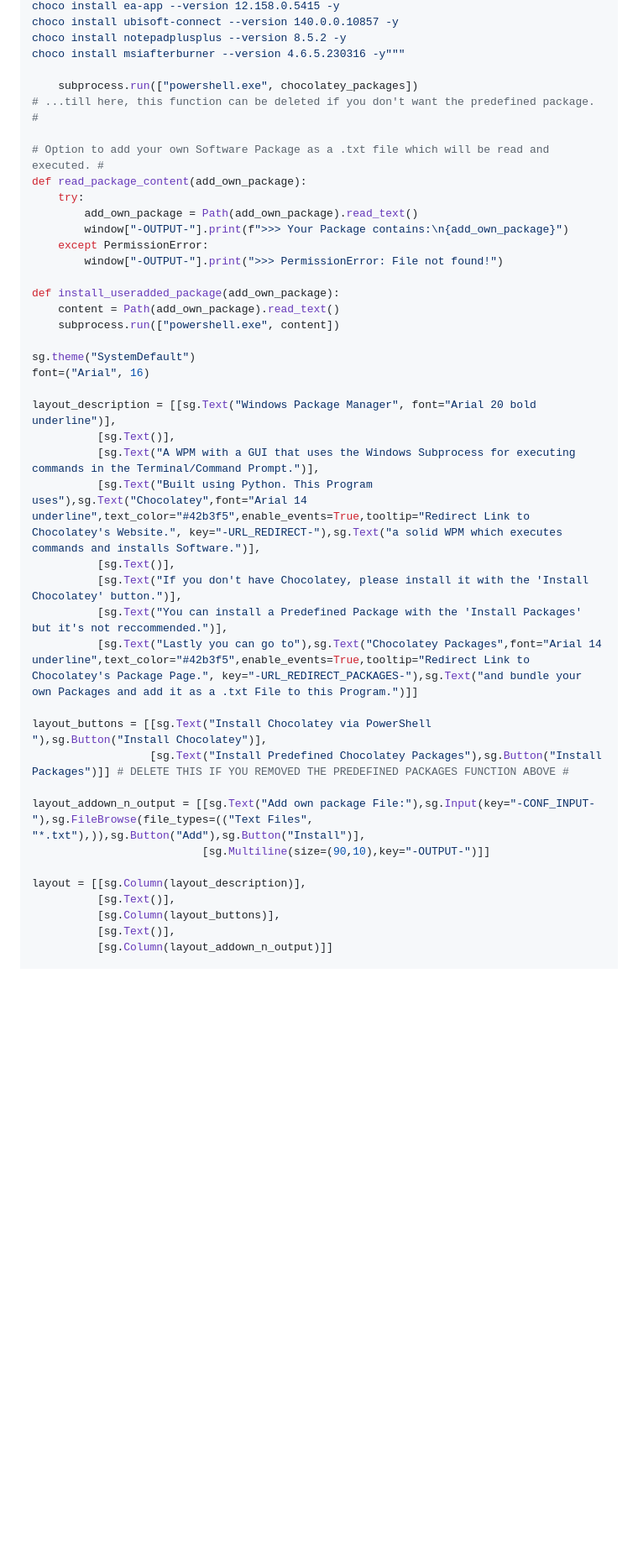
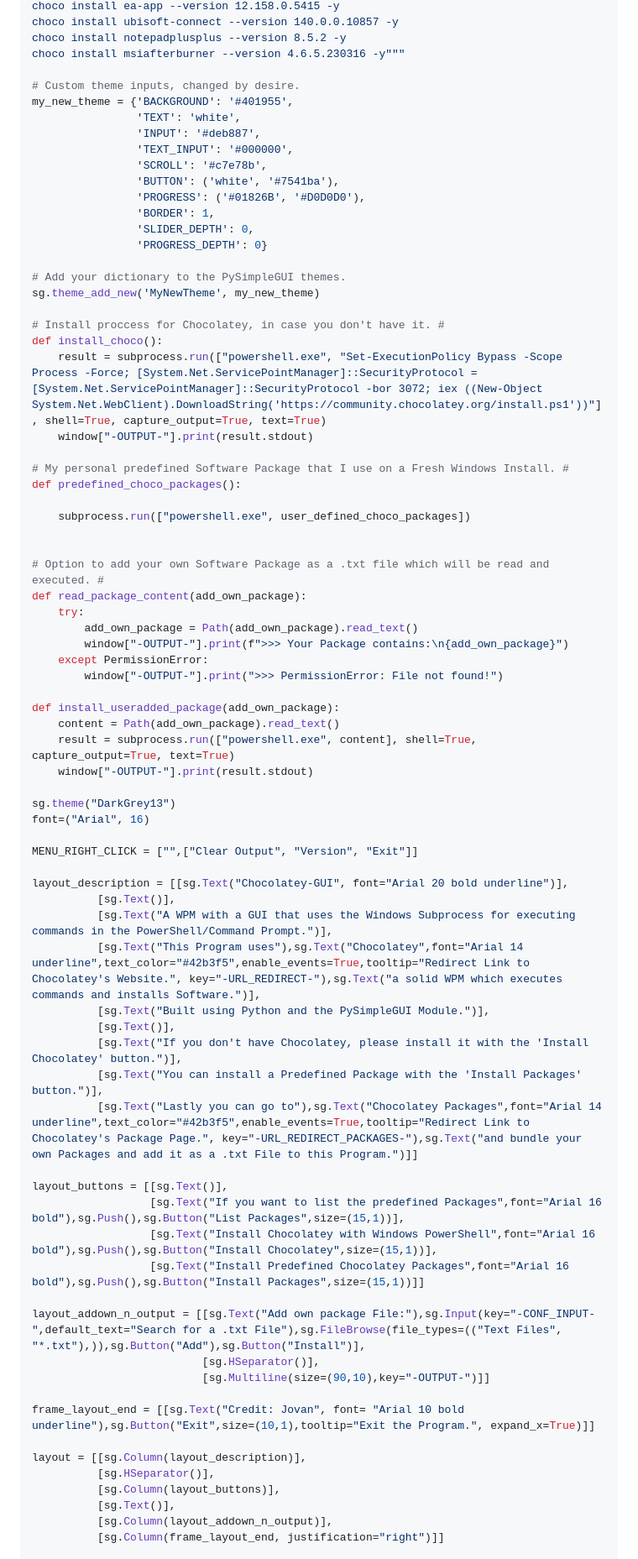
Before and after one commit to Kinetikal/Chocolatey-GUI, a Markdown page: README.md, the part around the change printed below. Shown: that part at 84% size. GitHub-like rendering; blank space fills up the shorter version.

```diff
--- a/README.md
+++ b/README.md
@@ -47,8 +40,31 @@ choco install ubisoft-connect --version 140.0.0.10857 -y
 choco install notepadplusplus --version 8.5.2 -y
 choco install msiafterburner --version 4.6.5.230316 -y"""
 
-    subprocess.run(["powershell.exe", chocolatey_packages])
-# ...till here, this function can be deleted if you don't want the predefined package.  #
+# Custom theme inputs, changed by desire.
+my_new_theme = {'BACKGROUND': '#401955',
+                'TEXT': 'white',
+                'INPUT': '#deb887',
+                'TEXT_INPUT': '#000000',
+                'SCROLL': '#c7e78b',
+                'BUTTON': ('white', '#7541ba'),
+                'PROGRESS': ('#01826B', '#D0D0D0'),
+                'BORDER': 1,
+                'SLIDER_DEPTH': 0,
+                'PROGRESS_DEPTH': 0}
+
+# Add your dictionary to the PySimpleGUI themes.
+sg.theme_add_new('MyNewTheme', my_new_theme)
+
+# Install proccess for Chocolatey, in case you don't have it. #
+def install_choco():
+    result = subprocess.run(["powershell.exe", "Set-ExecutionPolicy Bypass -Scope Process -Force; [System.Net.ServicePointManager]::SecurityProtocol = [System.Net.ServicePointManager]::SecurityProtocol -bor 3072; iex ((New-Object System.Net.WebClient).DownloadString('https://community.chocolatey.org/install.ps1'))"], shell=True, capture_output=True, text=True)
+    window["-OUTPUT-"].print(result.stdout)
+
+# My personal predefined Software Package that I use on a Fresh Windows Install. #
+def predefined_choco_packages():
+
+    subprocess.run(["powershell.exe", user_defined_choco_packages])
+
 
 # Option to add your own Software Package as a .txt file which will be read and executed. #
 def read_package_content(add_own_package):
@@ -60,29 +76,39 @@ def read_package_content(add_own_package):
 
 def install_useradded_package(add_own_package):
     content = Path(add_own_package).read_text()
-    subprocess.run(["powershell.exe", content])
+    result = subprocess.run(["powershell.exe", content], shell=True, capture_output=True, text=True)
+    window["-OUTPUT-"].print(result.stdout)
 
-sg.theme("SystemDefault")
+sg.theme("DarkGrey13")
 font=("Arial", 16)
 
-layout_description = [[sg.Text("Windows Package Manager", font="Arial 20 bold underline")],
+MENU_RIGHT_CLICK = ["",["Clear Output", "Version", "Exit"]]
+
+layout_description = [[sg.Text("Chocolatey-GUI", font="Arial 20 bold underline")],
           [sg.Text()],
-          [sg.Text("A WPM with a GUI that uses the Windows Subprocess for executing commands in the Terminal/Command Prompt.")],
-          [sg.Text("Built using Python. This Program uses"),sg.Text("Chocolatey",font="Arial 14 underline",text_color="#42b3f5",enable_events=True,tooltip="Redirect Link to Chocolatey's Website.", key="-URL_REDIRECT-"),sg.Text("a solid WPM which executes commands and installs Software.")],
+          [sg.Text("A WPM with a GUI that uses the Windows Subprocess for executing commands in the PowerShell/Command Prompt.")],
+          [sg.Text("This Program uses"),sg.Text("Chocolatey",font="Arial 14 underline",text_color="#42b3f5",enable_events=True,tooltip="Redirect Link to Chocolatey's Website.", key="-URL_REDIRECT-"),sg.Text("a solid WPM which executes commands and installs Software.")],
+          [sg.Text("Built using Python and the PySimpleGUI Module.")],
           [sg.Text()],
           [sg.Text("If you don't have Chocolatey, please install it with the 'Install Chocolatey' button.")],
-          [sg.Text("You can install a Predefined Package with the 'Install Packages' but it's not reccommended.")],
+          [sg.Text("You can install a Predefined Package with the 'Install Packages' button.")],
           [sg.Text("Lastly you can go to"),sg.Text("Chocolatey Packages",font="Arial 14 underline",text_color="#42b3f5",enable_events=True,tooltip="Redirect Link to Chocolatey's Package Page.", key="-URL_REDIRECT_PACKAGES-"),sg.Text("and bundle your own Packages and add it as a .txt File to this Program.")]]
 
-layout_buttons = [[sg.Text("Install Chocolatey via PowerShell        "),sg.Button("Install Chocolatey")],
-                  [sg.Text("Install Predefined Chocolatey Packages"),sg.Button("Install Packages")]] # DELETE THIS IF YOU REMOVED THE PREDEFINED PACKAGES FUNCTION ABOVE #
+layout_buttons = [[sg.Text()],
+                  [sg.Text("If you want to list the predefined Packages",font="Arial 16 bold"),sg.Push(),sg.Button("List Packages",size=(15,1))],
+                  [sg.Text("Install Chocolatey with Windows PowerShell",font="Arial 16 bold"),sg.Push(),sg.Button("Install Chocolatey",size=(15,1))],
+                  [sg.Text("Install Predefined Chocolatey Packages",font="Arial 16 bold"),sg.Push(),sg.Button("Install Packages",size=(15,1))]]
 
-layout_addown_n_output = [[sg.Text("Add own package File:"),sg.Input(key="-CONF_INPUT-"),sg.FileBrowse(file_types=(("Text Files", "*.txt"),)),sg.Button("Add"),sg.Button("Install")],
+layout_addown_n_output = [[sg.Text("Add own package File:"),sg.Input(key="-CONF_INPUT-",default_text="Search for a .txt File"),sg.FileBrowse(file_types=(("Text Files", "*.txt"),)),sg.Button("Add"),sg.Button("Install")],
+                          [sg.HSeparator()],
                           [sg.Multiline(size=(90,10),key="-OUTPUT-")]]
 
+frame_layout_end = [[sg.Text("Credit: Jovan", font= "Arial 10 bold underline"),sg.Button("Exit",size=(10,1),tooltip="Exit the Program.", expand_x=True)]]
+
 layout = [[sg.Column(layout_description)],
-          [sg.Text()],
+          [sg.HSeparator()],
           [sg.Column(layout_buttons)],
           [sg.Text()],
-          [sg.Column(layout_addown_n_output)]]
+          [sg.Column(layout_addown_n_output)],
+          [sg.Column(frame_layout_end, justification="right")]]
 
```
Also changed, not shown: other parts of README.md (+15 -13 lines).
